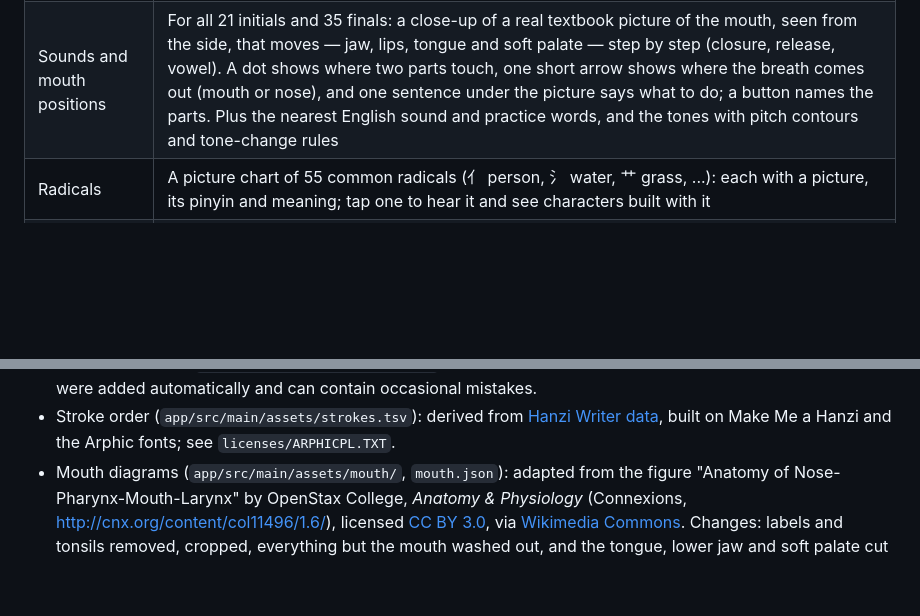
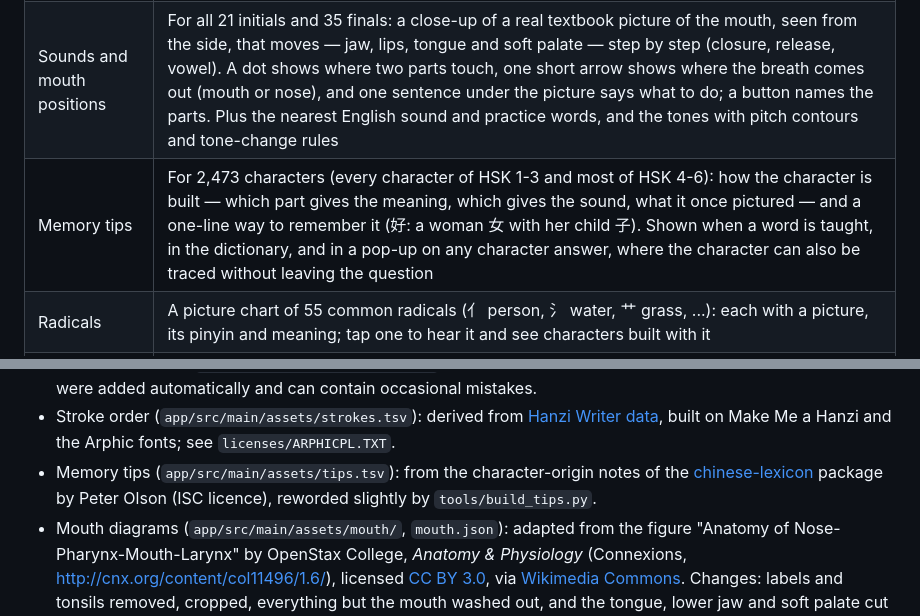
Before and after one commit to ilcarnefice/Chinese, a Markdown page: README.md, 2 parts joined by grey strips. Rendered like a GitHub page; blank space fills up the shorter version.

```diff
--- a/README.md
+++ b/README.md
@@ -17,6 +17,7 @@ in short game-like lessons.
 | Training plans | A day-by-day schedule through each level (HSK 1-3 in 30 days each, HSK 4 in 60, HSK 5 in 100, HSK 6 in 150): lessons, a grammar formula, a sentence workout and optional handwriting each day, ending with the level test |
 | Dialogues | 17 short conversations covering every level, with line-by-line audio and "play all" |
 | Sounds and mouth positions | For all 21 initials and 35 finals: a close-up of a real textbook picture of the mouth, seen from the side, that moves — jaw, lips, tongue and soft palate — step by step (closure, release, vowel). A dot shows where two parts touch, one short arrow shows where the breath comes out (mouth or nose), and one sentence under the picture says what to do; a button names the parts. Plus the nearest English sound and practice words, and the tones with pitch contours and tone-change rules |
+| Memory tips | For 2,473 characters (every character of HSK 1-3 and most of HSK 4-6): how the character is built — which part gives the meaning, which gives the sound, what it once pictured — and a one-line way to remember it (好: a woman 女 with her child 子). Shown when a word is taught, in the dictionary, and in a pop-up on any character answer, where the character can also be traced without leaving the question |
 | Radicals | A picture chart of 55 common radicals (亻 person, 氵 water, 艹 grass, ...): each with a picture, its pinyin and meaning; tap one to hear it and see characters built with it |
 | Practice | Spaced-repetition word review, sentence workouts (translate, listen, build), grammar drills, and a 30-question test per level |
 | Dictionary | Search all 11,001 words by characters, pinyin (tones optional) or English |
@@ -68,6 +69,9 @@ Every push also builds the APK on GitHub Actions; download it from the run's
 - Stroke order (`app/src/main/assets/strokes.tsv`): derived from
   [Hanzi Writer data](https://github.com/chanind/hanzi-writer-data), built on Make Me
   a Hanzi and the Arphic fonts; see `licenses/ARPHICPL.TXT`.
+- Memory tips (`app/src/main/assets/tips.tsv`): from the character-origin notes of the
+  [chinese-lexicon](https://www.npmjs.com/package/chinese-lexicon) package by Peter Olson
+  (ISC licence), reworded slightly by `tools/build_tips.py`.
 - Mouth diagrams (`app/src/main/assets/mouth/`, `mouth.json`): adapted from the figure
   "Anatomy of Nose-Pharynx-Mouth-Larynx" by OpenStax College, *Anatomy & Physiology*
   (Connexions, http://cnx.org/content/col11496/1.6/), licensed
```
Also changed, not shown: docs/screens/39-character-popup.png (added), 10 other files.
